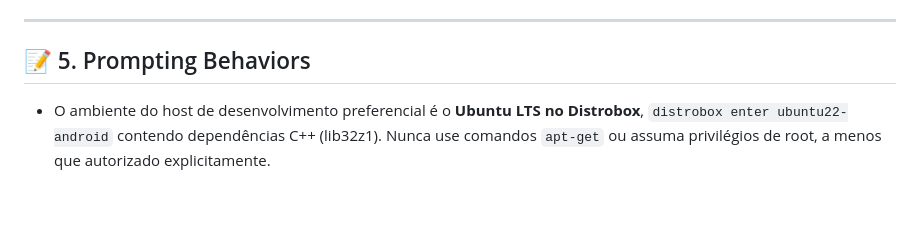
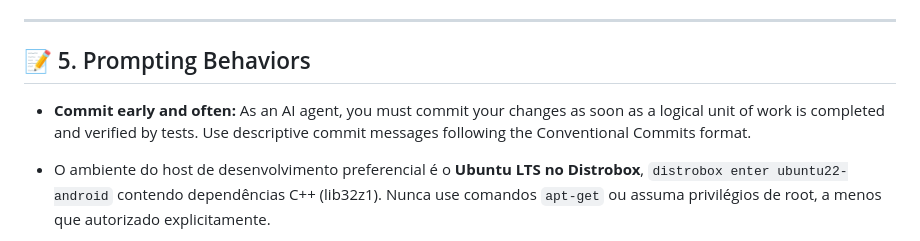
Before and after one commit to codexico/med-tracker, a Markdown page: Kotlin/docs/AI_CONTEXT.md, the part around the change. Rendered like a GitHub page; blank space fills up the shorter version.

```diff
--- a/Kotlin/docs/AI_CONTEXT.md
+++ b/Kotlin/docs/AI_CONTEXT.md
@@ -53,6 +53,8 @@ Se você (Agente) receber a ordem para escrever testes:
 
 ## 📝 5. Prompting Behaviors
 
+- **Commit early and often:** As an AI agent, you must commit your changes as soon as a logical unit of work is completed and verified by tests. Use descriptive commit messages following the Conventional Commits format.
+
 - O ambiente do host de desenvolvimento preferencial é o **Ubuntu LTS no Distrobox**, `distrobox enter ubuntu22-android` contendo dependências C++ (lib32z1). Nunca use comandos `apt-get` ou assuma privilégios de root, a menos que autorizado explicitamente.
 
 - O Android Studio roda no distrobox ubuntu22-android, e o emulador no ambiente host.
```
Also changed, not shown: Kotlin/docs/DEVELOPER_GUIDE.md (+11 -2 lines).
